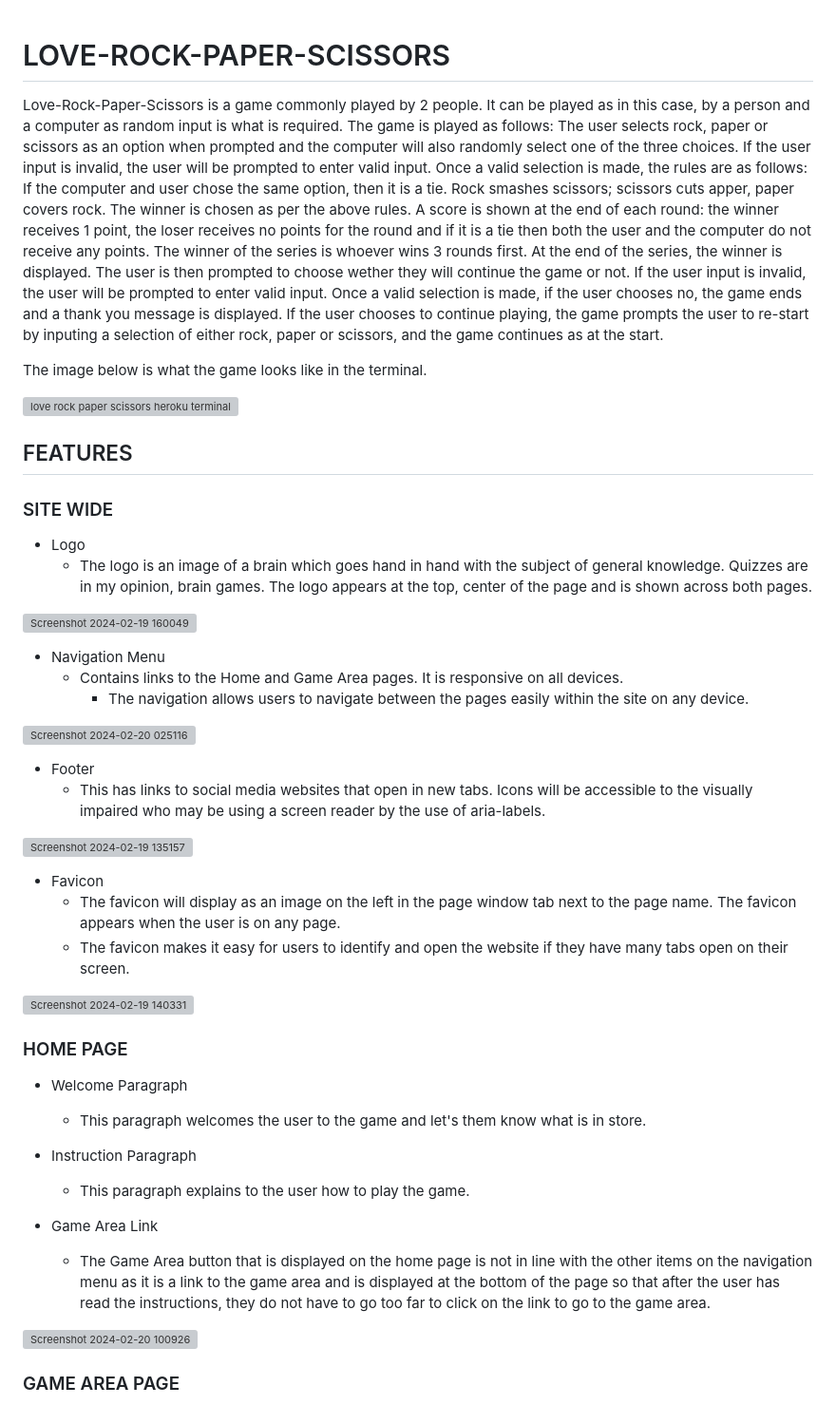
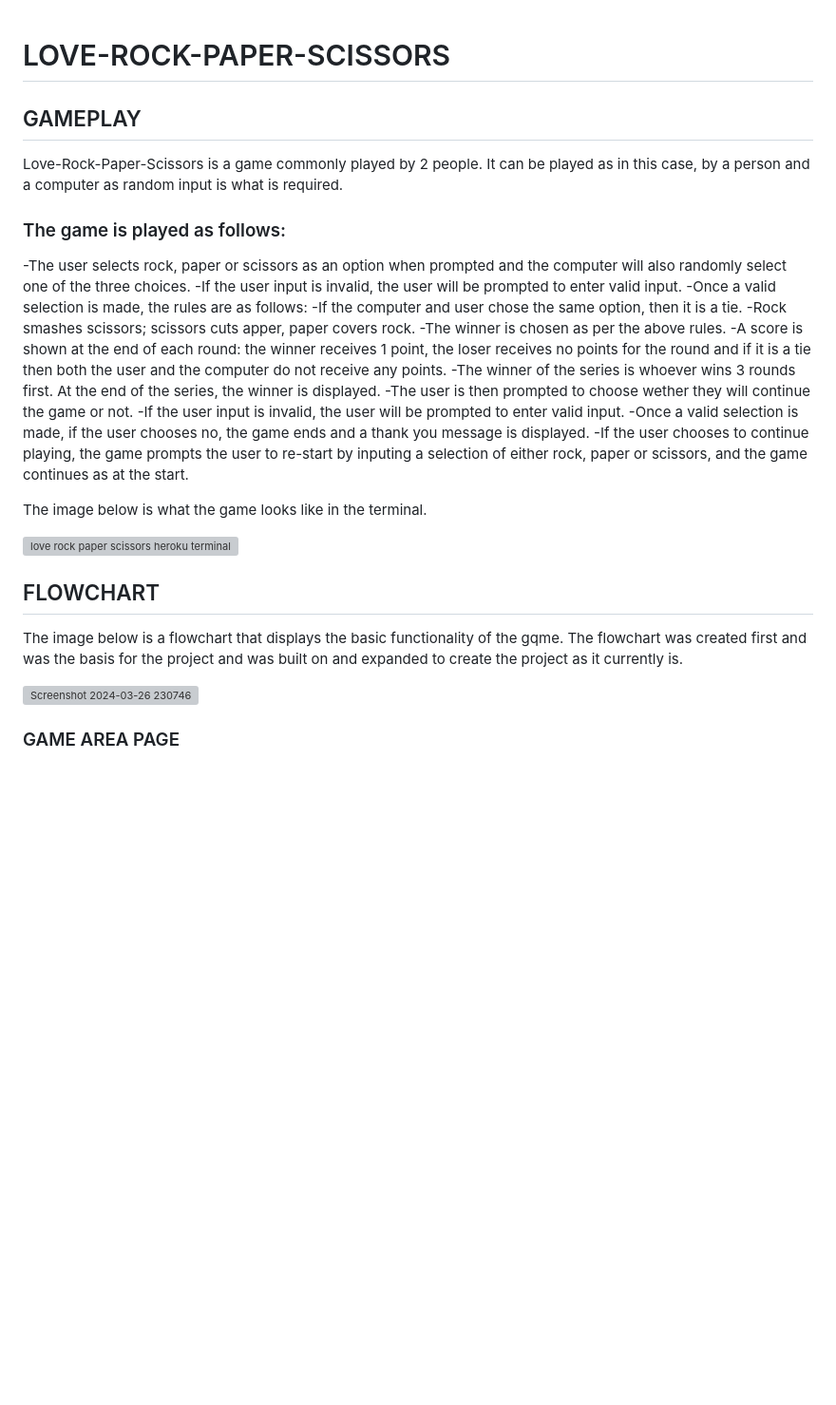
Before and after one commit to TammyGirl2015/love-rock-paper-scissors, a Markdown page: README.md, the part around the change printed below. Shown: that part at 95% size. GitHub-like rendering; blank space fills up the shorter version; grey boxes are pictures that could not be loaded.

Commit message:
READme add flowchart and game area page description, add flowchart image

```diff
--- a/README.md
+++ b/README.md
@@ -1,61 +1,34 @@
 # LOVE-ROCK-PAPER-SCISSORS
 
+## GAMEPLAY
+
 Love-Rock-Paper-Scissors is a game commonly played by 2 people. It can be played as in this case, by a person and a computer as random input is what is required.
-The game is played as follows: The user selects rock, paper or scissors as an option when prompted and the computer will also randomly select one of the three choices.
-If the user input is invalid, the user will be prompted to enter valid input.
-Once a valid selection is made, the rules are as follows:
-If the computer and user chose the same option, then it is a tie.
-Rock smashes scissors; scissors cuts apper, paper covers rock.
-The winner is chosen as per the above rules.
-A score is shown at the end of each round: the winner receives 1 point, the loser receives no points for the round and if it is a tie then both the user and the computer do not receive any points.
-The winner of the series is whoever wins 3 rounds first. At the end of the series, the winner is displayed.
-The user is then prompted to choose wether they will continue the game or not.
-If the user input is invalid, the user will be prompted to enter valid input.
-Once a valid selection is made, if the user chooses no, the game ends and a thank you message is displayed.
-If the user chooses to continue playing, the game prompts the user to re-start by inputing a selection of either rock, paper or scissors, and the game continues as at the start.
+
+### The game is played as follows:
+
+-The user selects rock, paper or scissors as an option when prompted and the computer will also randomly select one of the three choices.
+-If the user input is invalid, the user will be prompted to enter valid input.
+-Once a valid selection is made, the rules are as follows:
+-If the computer and user chose the same option, then it is a tie.
+-Rock smashes scissors; scissors cuts apper, paper covers rock.
+-The winner is chosen as per the above rules.
+-A score is shown at the end of each round: the winner receives 1 point, the loser receives no points for the round and if it is a tie then both the user and the computer do not receive any points.
+-The winner of the series is whoever wins 3 rounds first. At the end of the series, the winner is displayed.
+-The user is then prompted to choose wether they will continue the game or not.
+-If the user input is invalid, the user will be prompted to enter valid input.
+-Once a valid selection is made, if the user chooses no, the game ends and a thank you message is displayed.
+-If the user chooses to continue playing, the game prompts the user to re-start by inputing a selection of either rock, paper or scissors, and the game continues as at the start.
 
 The image below is what the game looks like in the terminal.
 
 ![love rock paper scissors heroku terminal screenshot](https://github.com/TammyGirl2015/love-rock-paper-scissors/assets/148330702/d842a326-b495-448c-a91a-4c70606d92cf)
 
 
-## FEATURES
+## FLOWCHART
+The image below is a flowchart that displays the basic functionality of the gqme. The flowchart was created first and was the basis for the project and was built on and expanded to create the project as it currently is.
 
-### SITE WIDE
-* Logo
-  * The logo is an image of a brain which goes hand in hand with the subject of general knowledge. Quizzes are in my opinion, brain games. The logo appears at the top, center of the page and is shown across both pages.
+![Screenshot 2024-03-26 230746](https://github.com/TammyGirl2015/love-rock-paper-scissors/assets/148330702/0e107e3e-cb27-4182-ab70-349fe7d0441f)
 
-![Screenshot 2024-02-19 160049](https://github.com/TammyGirl2015/Quizzed/assets/148330702/602f0b92-a5e9-4c92-96c8-82f7f326dc9f)
-
-* Navigation Menu
-  * Contains links to the Home and Game Area pages. It is responsive on all devices.
-    * The navigation allows users to navigate between the pages easily within the site on any device.
-
-![Screenshot 2024-02-20 025116](https://github.com/TammyGirl2015/Quizzed/assets/148330702/74b57bcc-bf31-4017-96c5-1d0f6a323112)
-
-* Footer
-  * This has links to social media websites that open in new tabs. Icons will be accessible to the visually impaired who may be using a screen reader by the use of aria-labels.
-
-![Screenshot 2024-02-19 135157](https://github.com/TammyGirl2015/Quizzed/assets/148330702/601ee4a4-b3b4-4901-a85a-4e7b8c6f8e6e)
-
-* Favicon
-  * The favicon will display as an image on the left in the page window tab next to the page name. The favicon appears when the user is on any page.
-  * The favicon makes it easy for users to identify and open the website if they have many tabs open on their screen.
-
-![Screenshot 2024-02-19 140331](https://github.com/TammyGirl2015/Quizzed/assets/148330702/4cd478fe-8340-4e01-b995-8147962c74b5)
-
-### HOME PAGE
-
-* Welcome Paragraph
-  * This paragraph welcomes the user to the game and let's them know what is in store.
-
-* Instruction Paragraph
-  * This paragraph explains to the user how to play the game.
-
-* Game Area Link
-  * The Game Area button that is displayed on the home page is not in line with the other items on the navigation menu as it is a link to the game area and is displayed at the bottom of the page so that after the user has read the instructions, they do not have to go too far to click on the link to go to the game area.
-
-![Screenshot 2024-02-20 100926](https://github.com/TammyGirl2015/Quizzed/assets/148330702/5e017cab-271e-4a10-bfe0-eedacf0360eb)
 
 ### GAME AREA PAGE
 
```
Also changed, not shown: other parts of README.md (+3 -27 lines).
